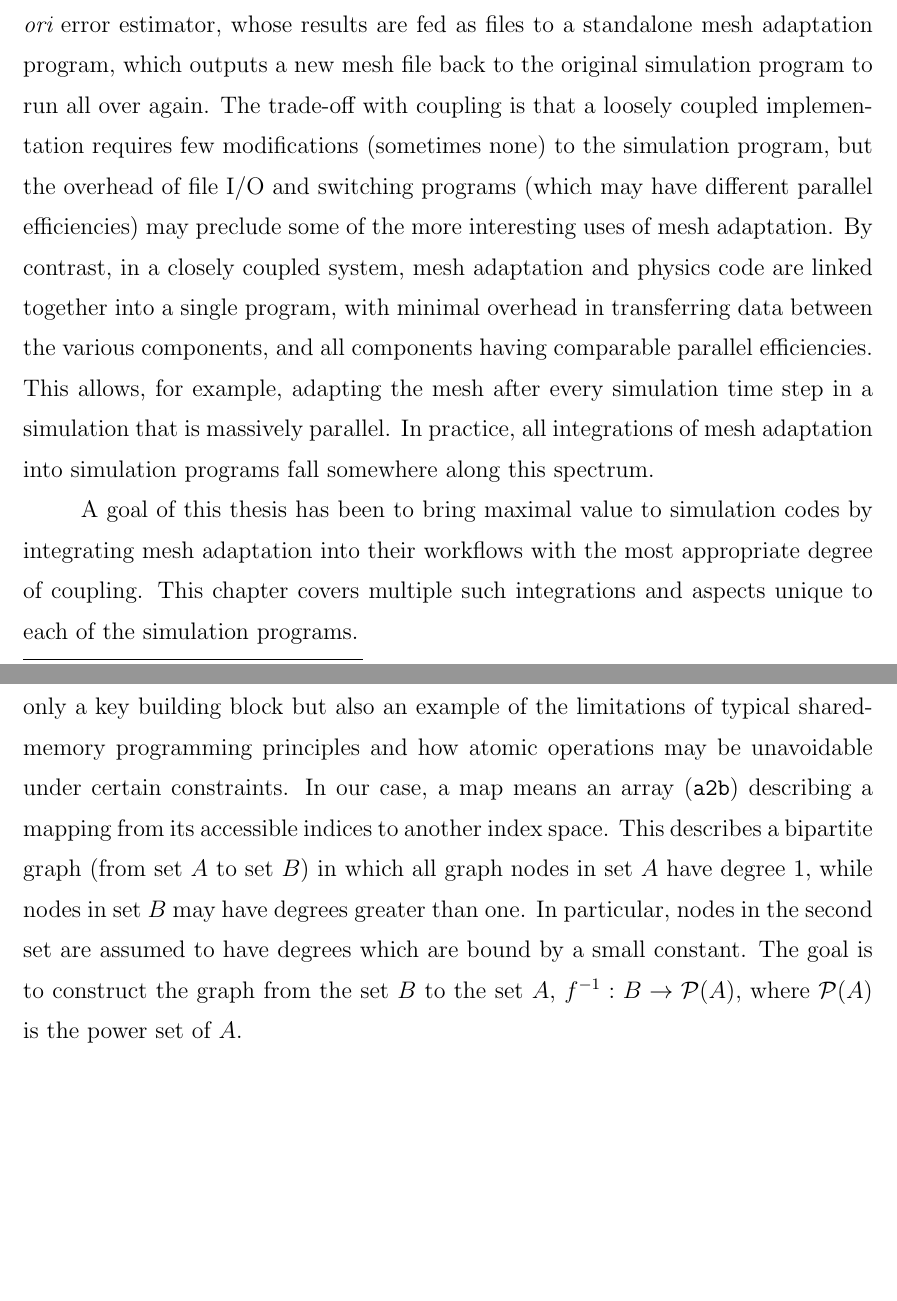
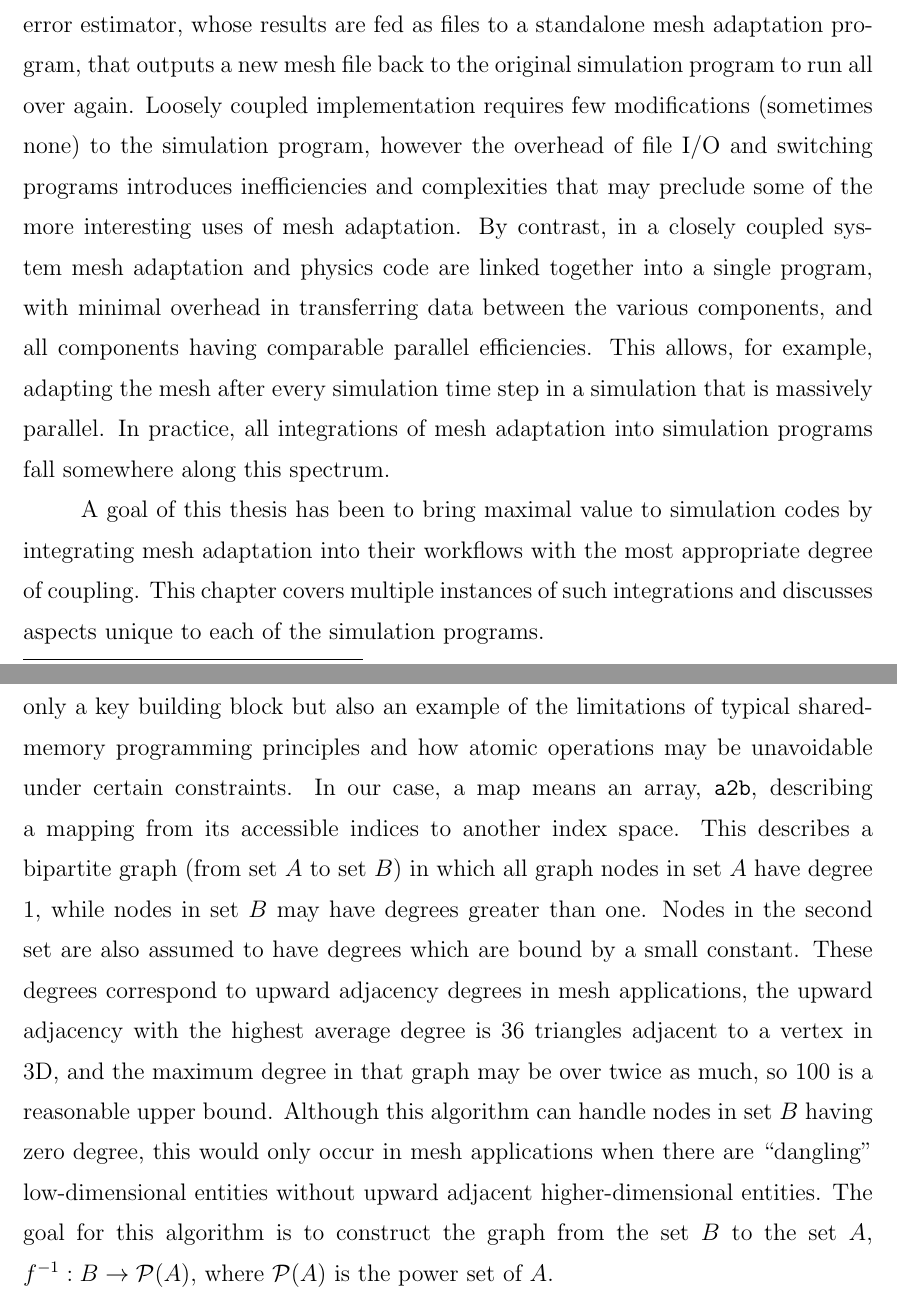
Before and after one commit to ibaned/ibaned-thesis, a LaTeX thesis (ibanez_thesis.tex, which reads appendix.tex, chap5.tex): two parts of pages 137 and 147 of 152 before the commit and two parts of pages 137 and 147 of 153 after it, joined at a grey line, cut so that both start at the same text, the shorter picture padded with empty space. Compiled offline with pdfLaTeX.

Commit message:
pretty much done with Mark's latest edits

```diff
--- a/appendix.tex
+++ b/appendix.tex
@@ -17,14 +17,21 @@ The shared-memory parallel map inversion algorithm used by
 Omega\_h is not only a key building block but also an example
 of the limitations of typical shared-memory programming principles
 and how atomic operations may be unavoidable under certain constraints.
-In our case, a map means an array (\texttt{a2b}) describing a mapping from
+In our case, a map means an array, \texttt{a2b}, describing a mapping from
 its accessible indices to another index space.
 This describes a bipartite graph (from set $A$ to set $B$) in which all graph nodes
 in set $A$ have degree 1, while nodes in set $B$ may
 have degrees greater than one.
-In particular, nodes in the second set are assumed to have degrees
+Nodes in the second set are also assumed to have degrees
 which are bound by a small constant.
-The goal is to construct the graph from the set $B$ to the set $A$,
+These degrees correspond to upward adjacency degrees in mesh
+applications, the upward adjacency with the highest average degree is 36
+triangles adjacent to a vertex in 3D, and the maximum degree in that
+graph may be over twice as much, so 100 is a reasonable upper bound.
+Although this algorithm can handle nodes in set $B$ having zero degree,
+this would only occur in mesh applications when there are ``dangling"
+low-dimensional entities without upward adjacent higher-dimensional entities.
+The goal for this algorithm is to construct the graph from the set $B$ to the set $A$,
 $f^{-1}:B\to \mathcal{P}(A)$, where $\mathcal{P}(A)$ is the power set of $A$.
 
 \begin{lstlisting}[float,style=dan-style,caption=Invert map by atomics,label=lst:invert_map]
--- a/chap5.tex
+++ b/chap5.tex
@@ -30,15 +30,15 @@ This can be implemented in a loosely coupled manner in which
 which a simulation runs several (or even all) steps with
 an unchanging mesh, then gives the solution and mesh
 files to an {\it a posteriori} error estimator, whose results
-are fed as files to a standalone mesh adaptation program, which
+are fed as files to a standalone mesh adaptation program, that
 outputs a new mesh file back to the original simulation program
 to run all over again.
-The trade-off with coupling is that a loosely coupled implementation
+Loosely coupled implementation
 requires few modifications (sometimes none) to the simulation program,
-but the overhead of file I/O and switching programs (which may have
-different parallel efficiencies) may preclude some of the more
+however the overhead of file I/O and switching programs introduces
+inefficiencies and complexities that may preclude some of the more
 interesting uses of mesh adaptation.
-By contrast, in a closely coupled system, mesh adaptation
+By contrast, in a closely coupled system mesh adaptation
 and physics code are linked together into a single program,
 with minimal overhead in transferring data between the various
 components, and all components having comparable parallel efficiencies.
@@ -50,8 +50,8 @@ fall somewhere along this spectrum.
 A goal of this thesis has been to bring maximal value to simulation
 codes by integrating mesh adaptation into their workflows with
 the most appropriate degree of coupling.
-This chapter covers multiple such integrations and aspects unique
-to each of the simulation programs.
+This chapter covers multiple instances of such integrations and
+discusses aspects unique to each of the simulation programs.
 
 \section{Proteus}
 \label{sec:proteus}
```
Also changed, not shown: chap6.tex (+1 -1 lines), chap5.tex (2 more changed lines).
